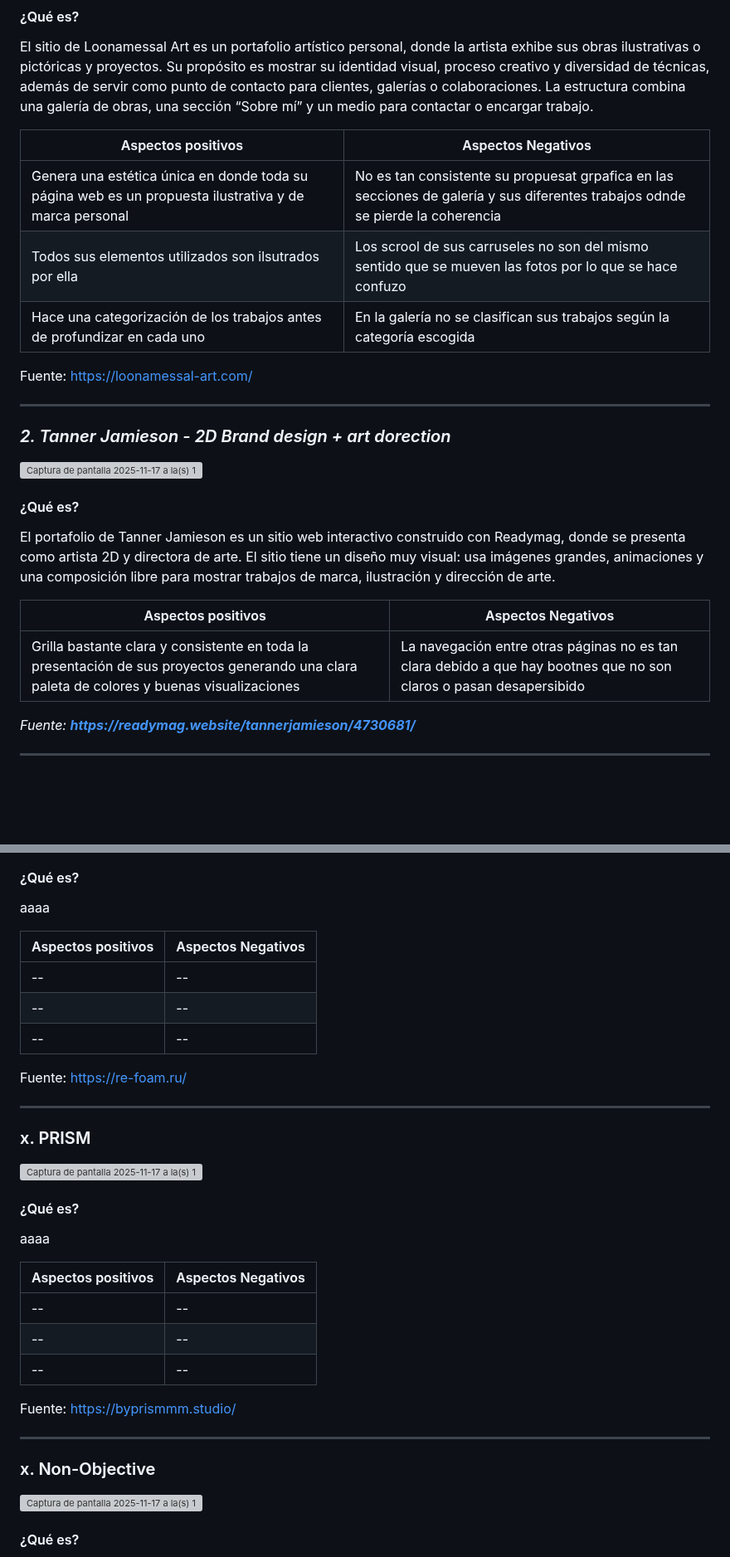
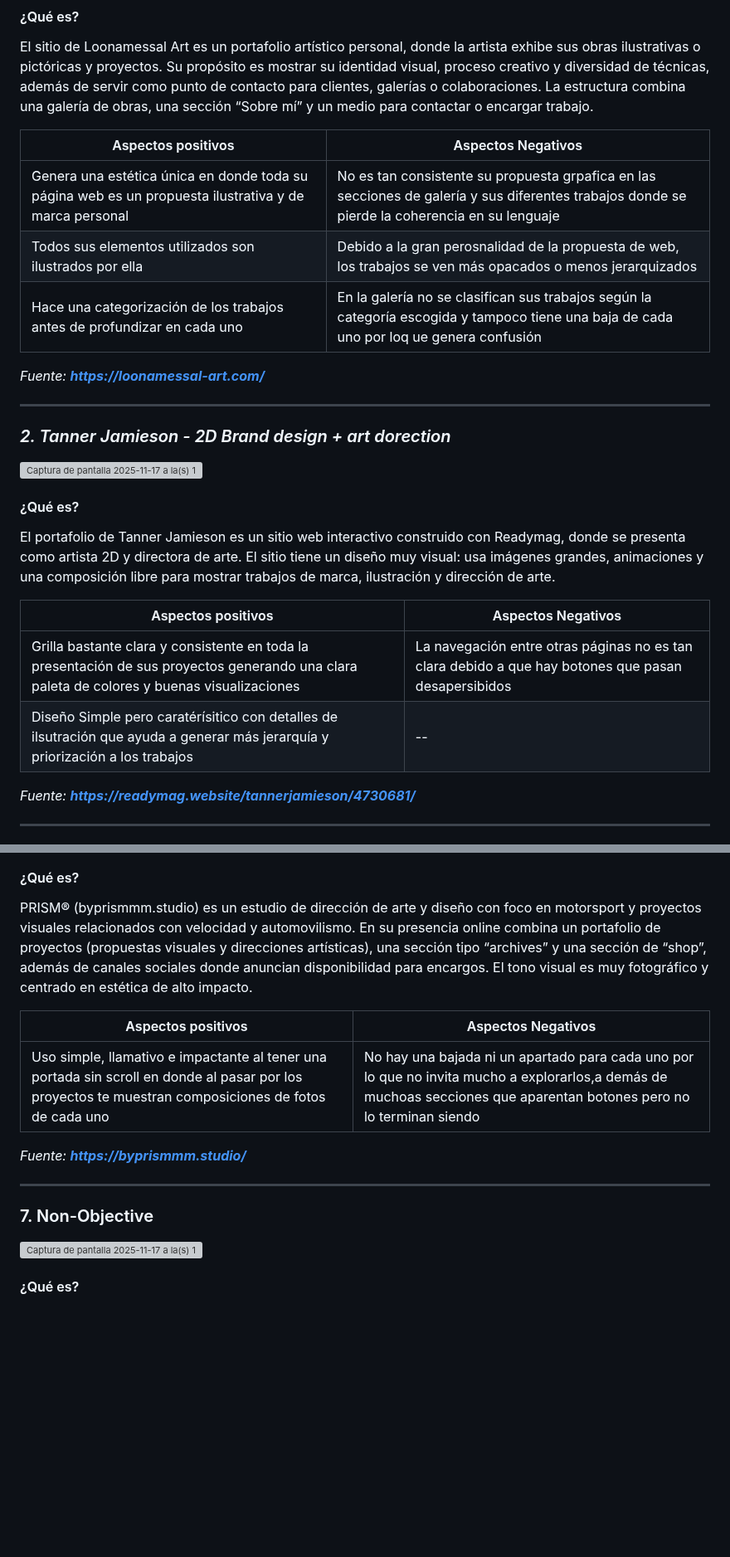
Before and after one commit to catita-b/final_web, a Markdown page: README.md, 2 parts joined by grey strips. Shown at 83% size. Drawn GitHub-style; blank space fills up the shorter version; grey boxes are pictures that could not be loaded.

```diff
--- a/README.md
+++ b/README.md
@@ -64,11 +64,11 @@ El sitio de Loonamessal Art es un portafolio artístico personal, donde la artis
 
 | Aspectos positivos| Aspectos Negativos|
 | ------------- |-------------|
-| Genera una estética única en donde toda su página web es un propuesta ilustrativa y de marca personal | No es tan consistente su propuesat grpafica en las secciones de galería y sus diferentes trabajos odnde se pierde la coherencia |
-| Todos sus elementos utilizados son ilsutrados por ella | Los scrool de sus carruseles no son del mismo sentido que se mueven las fotos por lo que se hace confuzo |
-| Hace una categorización de los trabajos antes de profundizar en cada uno | En la galería no se clasifican sus trabajos según la categoría escogida |
+| Genera una estética única en donde toda su página web es un propuesta ilustrativa y de marca personal | No es tan consistente su propuesta grpafica en las secciones de galería y sus diferentes trabajos donde se pierde la coherencia en su lenguaje |
+| Todos sus elementos utilizados son ilustrados por ella | Debido a la gran perosnalidad de la propuesta de web, los trabajos se ven más opacados o menos jerarquizados |
+| Hace una categorización de los trabajos antes de profundizar en cada uno | En la galería no se clasifican sus trabajos según la categoría escogida y tampoco tiene una baja de cada uno por loq ue genera confusión |
 
-Fuente: https://loonamessal-art.com/
+_Fuente: **https://loonamessal-art.com/**_
 ___
 
 ### _2. Tanner Jamieson - 2D Brand design + art dorection_
@@ -79,7 +79,8 @@ El portafolio de Tanner Jamieson es un sitio web interactivo construido con Read
 
 | Aspectos positivos| Aspectos Negativos|
 | ------------- |-------------|
-| Grilla bastante clara y consistente en toda la presentación de sus proyectos generando una clara paleta de colores y buenas visualizaciones| La navegación entre otras páginas no es tan clara debido a que hay bootnes que no son claros o pasan desapersibido |
+| Grilla bastante clara y consistente en toda la presentación de sus proyectos generando una clara paleta de colores y buenas visualizaciones| La navegación entre otras páginas no es tan clara debido a que hay botones que  pasan desapersibidos |
+| Diseño Simple pero caratérísitico con detalles de ilsutración que ayuda a generar más jerarquía y priorización a los trabajos | -- |
 
 _Fuente: **https://readymag.website/tannerjamieson/4730681/**_
 ___
@@ -134,31 +133,15 @@ ___
 
 #### ¿Qué es?
-aaaa
+PRISM® (byprismmm.studio) es un estudio de dirección de arte y diseño con foco en motorsport y proyectos visuales relacionados con velocidad y automovilismo. En su presencia online combina un portafolio de proyectos (propuestas visuales y direcciones artísticas), una sección tipo “archives” y una sección de “shop”, además de canales sociales donde anuncian disponibilidad para encargos. El tono visual es muy fotográfico y centrado en estética de alto impacto.
 
 | Aspectos positivos| Aspectos Negativos|
 | ------------- |-------------|
-| -- | -- |
-| -- | -- |
-| -- | -- |
-Fuente: https://re-foam.ru/
+| Uso simple, llamativo e impactante al tener una portada sin scroll en donde al pasar por los proyectos te muestran composiciones de fotos de cada uno | No hay una bajada ni un apartado para cada uno por lo que no invita mucho a explorarlos,a demás de muchoas secciones que aparentan botones pero no lo terminan siendo |
+
+_Fuente: **https://byprismmm.studio/**_
 
 ---
-### x. PRISM
-<img width="1288" height="939" alt="Captura de pantalla 2025-11-17 a la(s) 12 52 10 a m" src="https://github.com/user-attachments/assets/a32c03c3-6733-47b1-b27d-660bd4375647" />
-
-#### ¿Qué es?
-aaaa
-
-| Aspectos positivos| Aspectos Negativos|
-| ------------- |-------------|
-| -- | -- |
-| -- | -- |
-| -- | -- |
-
-Fuente: https://byprismmm.studio/
-
----
-### x. Non-Objective
+### 7. Non-Objective
 <img width="1288" height="939" alt="Captura de pantalla 2025-11-17 a la(s) 12 53 23 a m" src="https://github.com/user-attachments/assets/524f4907-96ea-4ad5-b644-ac8b42c304b8" />
 
 #### ¿Qué es?
```
Also changed, not shown: other parts of README.md (+18 -20 lines).
